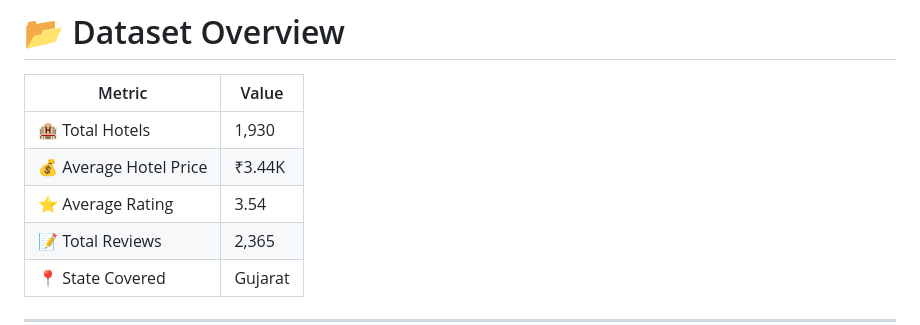
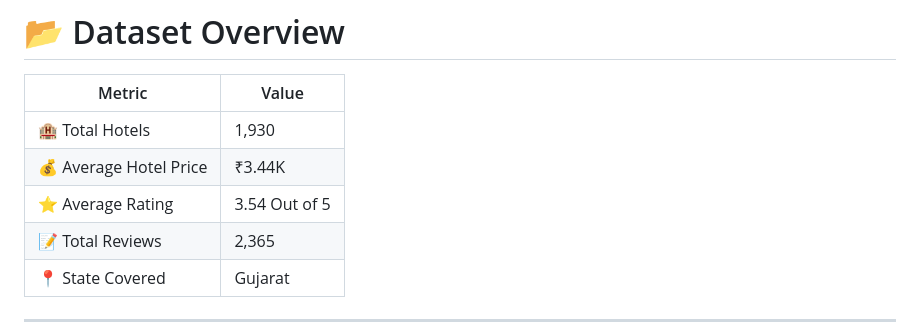
Before and after one commit to niravtrivedi23/gujarat-hotel-analytics-dashboard, a Markdown page: README.md, the part around the change. Rendered like a GitHub page.

```diff
--- a/README.md
+++ b/README.md
@@ -22,7 +22,7 @@ This dashboard analyzes **1,930 hotels across Gujarat**, uncovering insights rel
 |----------|---------|
 | 🏨 Total Hotels | 1,930 |
 | 💰 Average Hotel Price | ₹3.44K |
-| ⭐ Average Rating | 3.54 |
+| ⭐ Average Rating | 3.54 Out of 5 |
 | 📝 Total Reviews | 2,365 |
 | 📍 State Covered | Gujarat |
 
```
